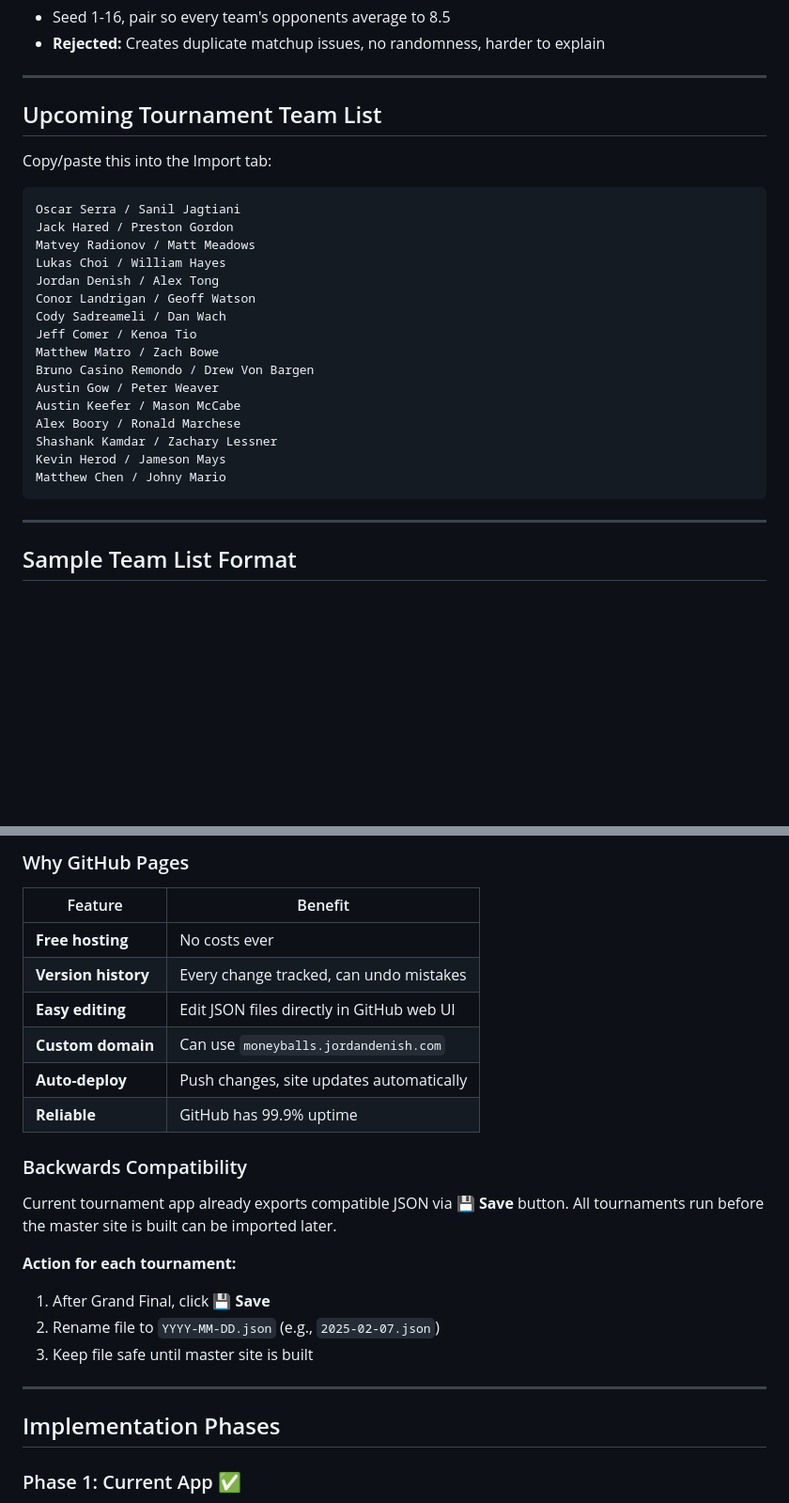
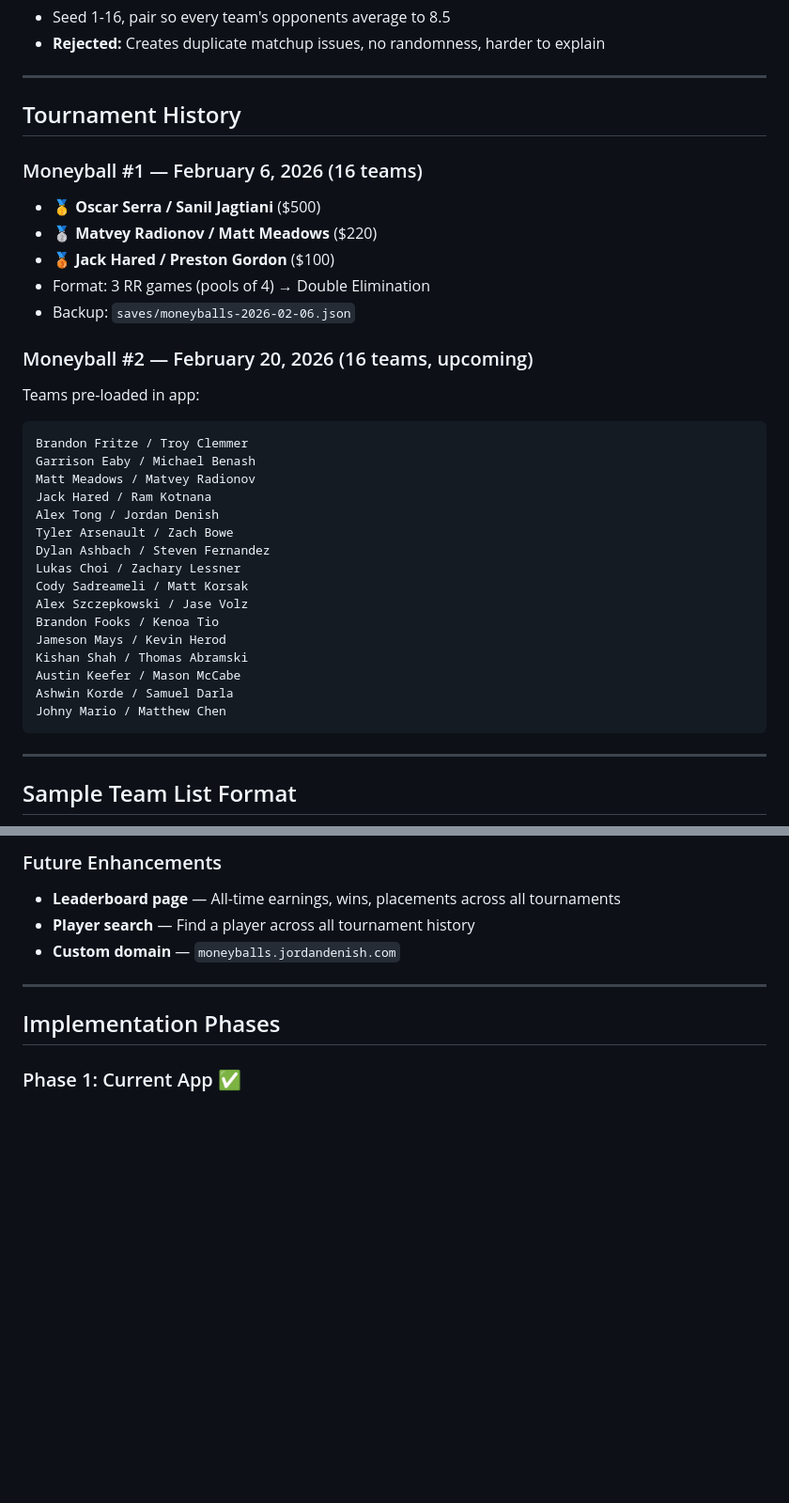
Before and after one commit to jdenish/moneyballs, a Markdown page: DESIGN_DOC.md, 2 parts joined by grey strips. Shown at 94% size. Rendered like a GitHub page; blank space fills up the shorter version.

````diff
--- a/DESIGN_DOC.md
+++ b/DESIGN_DOC.md
@@ -438,27 +450,34 @@ Spectators can view the latest tournament state at a **stable URL** — no more
 
 ---
 
-## Upcoming Tournament Team List
+## Tournament History
 
-Copy/paste this into the Import tab:
+### Moneyball #1 — February 6, 2026 (16 teams)
+- 🥇 **Oscar Serra / Sanil Jagtiani** ($500)
+- 🥈 **Matvey Radionov / Matt Meadows** ($220)
+- 🥉 **Jack Hared / Preston Gordon** ($100)
+- Format: 3 RR games (pools of 4) → Double Elimination
+- Backup: `saves/moneyballs-2026-02-06.json`
 
+### Moneyball #2 — February 20, 2026 (16 teams, upcoming)
+Teams pre-loaded in app:
 ```
-Oscar Serra / Sanil Jagtiani
-Jack Hared / Preston Gordon
-Matvey Radionov / Matt Meadows
-Lukas Choi / William Hayes
-Jordan Denish / Alex Tong
-Conor Landrigan / Geoff Watson
-Cody Sadreameli / Dan Wach
-Jeff Comer / Kenoa Tio
-Matthew Matro / Zach Bowe
-Bruno Casino Remondo / Drew Von Bargen
-Austin Gow / Peter Weaver
+Brandon Fritze / Troy Clemmer
+Garrison Eaby / Michael Benash
+Matt Meadows / Matvey Radionov
+Jack Hared / Ram Kotnana
+Alex Tong / Jordan Denish
+Tyler Arsenault / Zach Bowe
+Dylan Ashbach / Steven Fernandez
+Lukas Choi / Zachary Lessner
+Cody Sadreameli / Matt Korsak
+Alex Szczepkowski / Jase Volz
+Brandon Fooks / Kenoa Tio
+Jameson Mays / Kevin Herod
+Kishan Shah / Thomas Abramski
 Austin Keefer / Mason McCabe
-Alex Boory / Ronald Marchese
-Shashank Kamdar / Zachary Lessner
-Kevin Herod / Jameson Mays
-Matthew Chen / Johny Mario
+Ashwin Korde / Samuel Darla
+Johny Mario / Matthew Chen
 ```
 
 ---
@@ -603,20 +569,7 @@ Example:
-### Why GitHub Pages
-| Feature | Benefit |
-|---------|---------|
-| **Free hosting** | No costs ever |
-| **Version history** | Every change tracked, can undo mistakes |
-| **Easy editing** | Edit JSON files directly in GitHub web UI |
-| **Custom domain** | Can use `moneyballs.jordandenish.com` |
-| **Auto-deploy** | Push changes, site updates automatically |
-| **Reliable** | GitHub has 99.9% uptime |
-
-### Backwards Compatibility
-Current tournament app already exports compatible JSON via **💾 Save** button. All tournaments run before the master site is built can be imported later.
-
-**Action for each tournament:**
-1. After Grand Final, click **💾 Save**
-2. Rename file to `YYYY-MM-DD.json` (e.g., `2025-02-07.json`)
-3. Keep file safe until master site is built
+### Future Enhancements
+- **Leaderboard page** — All-time earnings, wins, placements across all tournaments
+- **Player search** — Find a player across all tournament history
+- **Custom domain** — `moneyballs.jordandenish.com`
 
 ---
 
````
Also changed, not shown: other parts of DESIGN_DOC.md (+44 -75 lines).
